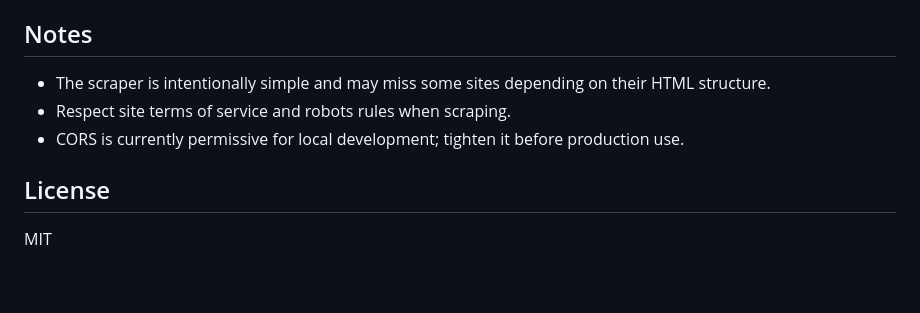
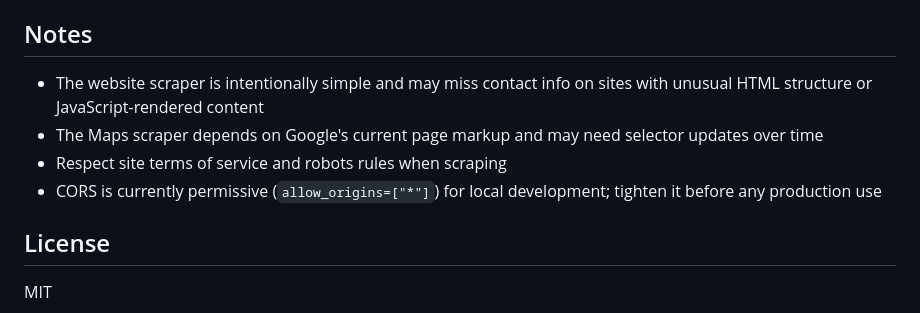
Before and after one commit to SallalZahid56/webTrace, a Markdown page: README.md, the part around one of its changes. GitHub-like rendering; blank space fills up the shorter version.

```diff
--- a/README.md
+++ b/README.md
@@ -134,8 +180,9 @@ uvicorn main:app --reload --host 127.0.0.1 --port 8000
 ## Notes
 
-- The scraper is intentionally simple and may miss some sites depending on their HTML structure.
-- Respect site terms of service and robots rules when scraping.
-- CORS is currently permissive for local development; tighten it before production use.
+- The website scraper is intentionally simple and may miss contact info on sites with unusual HTML structure or JavaScript-rendered content
+- The Maps scraper depends on Google's current page markup and may need selector updates over time
+- Respect site terms of service and robots rules when scraping
+- CORS is currently permissive (`allow_origins=["*"]`) for local development; tighten it before any production use
 
 ## License
 
```
Also changed, not shown: other parts of README.md (+75 -29 lines).
